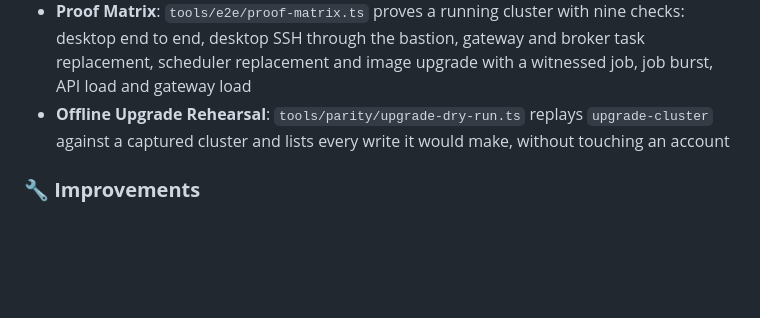
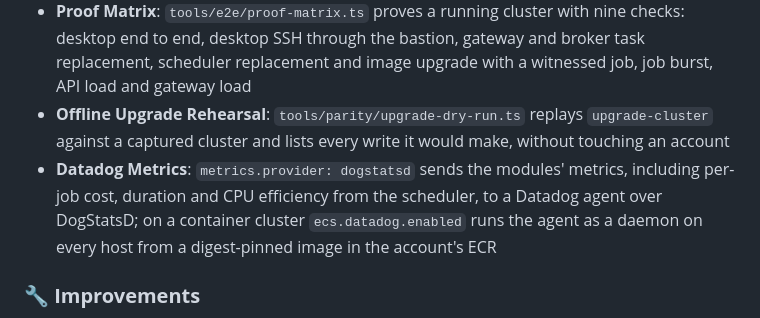
Before and after one commit to cfs-energy/idea, a Markdown page: CHANGELOG.md, the part around the change. Rendered like a GitHub page; blank space fills up the shorter version.

Commit message:
docs: how a container cluster sends metrics to Datadog
The dogstatsd metrics provider and the optional agent daemon on the host
pool were in the tree without a page or a changelog line.

```diff
--- a/CHANGELOG.md
+++ b/CHANGELOG.md
@@ -26,6 +26,7 @@ and this project adheres to [Calendar Versioning](https://calver.org/).
 * **Scheduler Cutover Gate**: `upgrade-cluster` reads the host scheduler's PBS job inventory over Systems Manager before the container cutover and refuses a non-empty one; `--drain` closes submission through the maintenance flag, waits, upgrades and reopens; `--drain-timeout-minutes` and `--skip-drain-check`
 * **Proof Matrix**: `tools/e2e/proof-matrix.ts` proves a running cluster with nine checks: desktop end to end, desktop SSH through the bastion, gateway and broker task replacement, scheduler replacement and image upgrade with a witnessed job, job burst, API load and gateway load
 * **Offline Upgrade Rehearsal**: `tools/parity/upgrade-dry-run.ts` replays `upgrade-cluster` against a captured cluster and lists every write it would make, without touching an account
+* **Datadog Metrics**: `metrics.provider: dogstatsd` sends the modules' metrics, including per-job cost, duration and CPU efficiency from the scheduler, to a Datadog agent over DogStatsD; on a container cluster `ecs.datadog.enabled` runs the agent as a daemon on every host from a digest-pinned image in the account's ECR
 
 ### **🔧 Improvements**
 * **Upgrades**: The scheduler's DNS record is retained with a policy-only stack update before the container cutover, so the container scheduler takes the name over without CloudFormation deleting it; the container module's module-set registration is held until the last stack deploys, so the running portal keeps working through the upgrade
```
Also changed, not shown: 1 other file.
